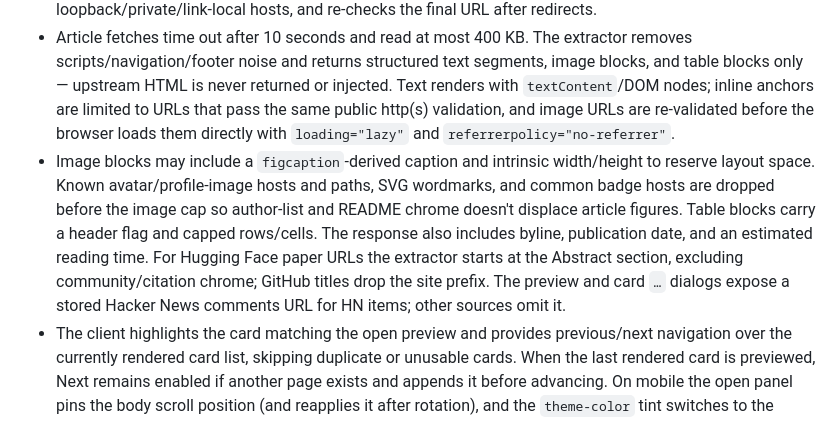
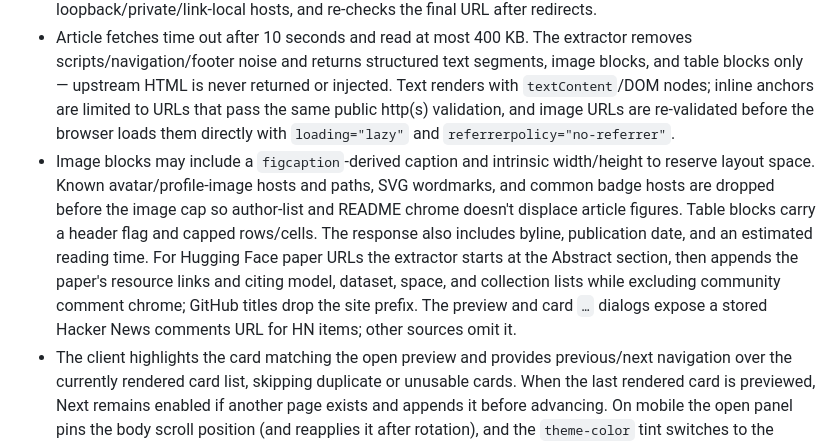
Before and after one commit to boringcode-dev/feedreader-edge, a Markdown page: docs/ARCHITECTURE.md, the part around the change. Drawn GitHub-style.

```diff
--- a/docs/ARCHITECTURE.md
+++ b/docs/ARCHITECTURE.md
@@ -80,7 +80,7 @@ The optional article preview is served by `GET /api/preview?url=…`.
 - The requested URL must exactly match a stored `items.url`. This check, not the fetch layer, is what keeps the endpoint from acting as an open proxy; `feedreader.articlePreviewEnabled` only controls the client behavior.
 - `core/preview.ts` additionally rejects non-http(s) schemes, credentials, non-standard ports, and loopback/private/link-local hosts, and re-checks the final URL after redirects.
 - Article fetches time out after 10 seconds and read at most 400 KB. The extractor removes scripts/navigation/footer noise and returns structured text segments, image blocks, and table blocks only — upstream HTML is never returned or injected. Text renders with `textContent`/DOM nodes; inline anchors are limited to URLs that pass the same public http(s) validation, and image URLs are re-validated before the browser loads them directly with `loading="lazy"` and `referrerpolicy="no-referrer"`.
-- Image blocks may include a `figcaption`-derived caption and intrinsic width/height to reserve layout space. Known avatar/profile-image hosts and paths, SVG wordmarks, and common badge hosts are dropped before the image cap so author-list and README chrome doesn't displace article figures. Table blocks carry a header flag and capped rows/cells. The response also includes byline, publication date, and an estimated reading time. For Hugging Face paper URLs the extractor starts at the Abstract section, excluding community/citation chrome; GitHub titles drop the site prefix. The preview and card `…` dialogs expose a stored Hacker News comments URL for HN items; other sources omit it.
+- Image blocks may include a `figcaption`-derived caption and intrinsic width/height to reserve layout space. Known avatar/profile-image hosts and paths, SVG wordmarks, and common badge hosts are dropped before the image cap so author-list and README chrome doesn't displace article figures. Table blocks carry a header flag and capped rows/cells. The response also includes byline, publication date, and an estimated reading time. For Hugging Face paper URLs the extractor starts at the Abstract section, then appends the paper's resource links and citing model, dataset, space, and collection lists while excluding community comment chrome; GitHub titles drop the site prefix. The preview and card `…` dialogs expose a stored Hacker News comments URL for HN items; other sources omit it.
 - The client highlights the card matching the open preview and provides previous/next navigation over the currently rendered card list, skipping duplicate or unusable cards. When the last rendered card is previewed, Next remains enabled if another page exists and appends it before advancing. On mobile the open panel pins the body scroll position (and reapplies it after rotation), and the `theme-color` tint switches to the panel surface while the panel covers the viewport.
 - Card host rows keep the optional bookmark toggle and a more-actions dialog trigger. The dialog exposes Share, the stored Hacker News comments URL when present, and Open source; choosing an action does not open the preview.
 - Successful previews are edge-cached for 30 minutes; the Cache API is a no-op in local `wrangler dev`.
```
Also changed, not shown: README.md (+2 -2 lines).
